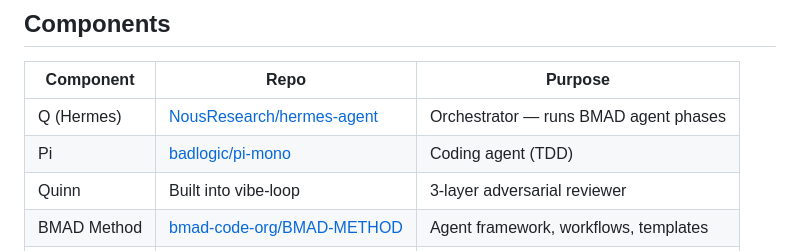
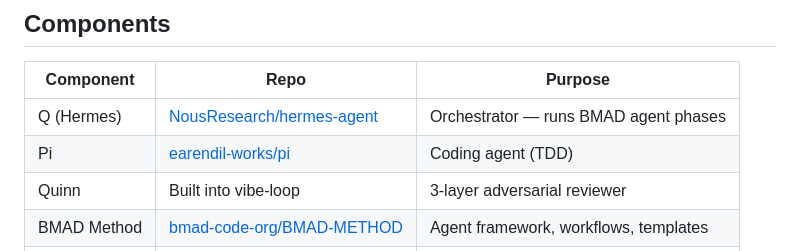
Before and after one commit to azrlb/hermes-dev-team, a Markdown page: README.md, the part around one of its changes. Rendered like a GitHub page.

```diff
--- a/README.md
+++ b/README.md
@@ -97,7 +97,7 @@ Loop → next story until bd ready returns zero
 | Component   | Repo                                                                                    | Purpose                               |
 | ----------- | --------------------------------------------------------------------------------------- | ------------------------------------- |
 | Q (Hermes)  | [NousResearch/hermes-agent](https://github.com/NousResearch/hermes-agent)               | Orchestrator — runs BMAD agent phases |
-| Pi          | [badlogic/pi-mono](https://github.com/badlogic/pi-mono/tree/main/packages/coding-agent) | Coding agent (TDD)                    |
+| Pi          | [earendil-works/pi](https://github.com/earendil-works/pi/tree/main/packages/coding-agent) | Coding agent (TDD)                    |
 | Quinn       | Built into vibe-loop                                                                    | 3-layer adversarial reviewer          |
 | BMAD Method | [bmad-code-org/BMAD-METHOD](https://github.com/bmad-code-org/BMAD-METHOD)               | Agent framework, workflows, templates |
 | Beads       | [gastownhall/beads](https://github.com/gastownhall/beads)                               | Git-backed issue tracking (Dolt)      |
```
Also changed, not shown: other parts of README.md (+3 -3 lines), 1 other file.
